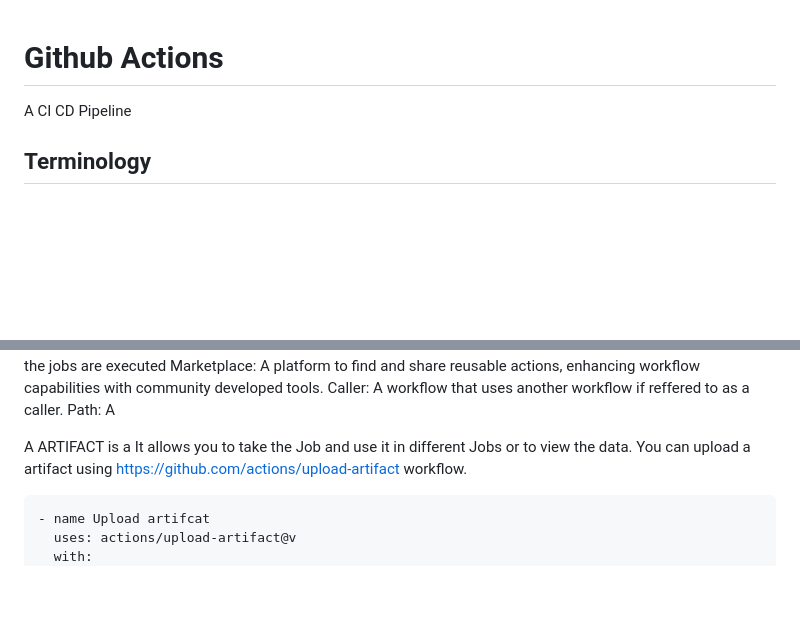
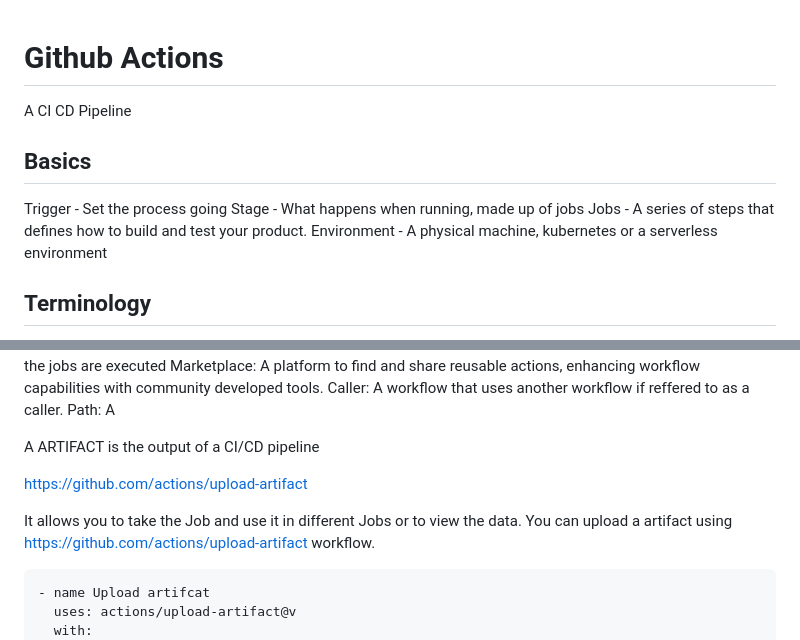
Before and after one commit to webdesignsbytom/fullstack-starter, a Markdown page: Services/github_actions.md, 2 parts joined by grey strips. Rendered like a GitHub page; blank space fills up the shorter version.

````diff
--- a/Services/github_actions.md
+++ b/Services/github_actions.md
@@ -2,6 +2,12 @@
 
 A CI CD Pipeline
 
+## Basics
+
+Trigger - Set the process going
+Stage - What happens when running, made up of jobs
+Jobs - A series of steps that defines how to build and test your product.
+Environment - A physical machine, kubernetes or a serverless environment
 ## Terminology
 
 A WORKFLOW is a YAML file with a collection.
@@ -23,7 +29,10 @@ Marketplace: A platform to find and share reusable actions, enhancing workflow c
 Caller: A workflow that uses another workflow if reffered to as a caller.
 Path: A
 
-A ARTIFACT is a
+A ARTIFACT is the output of a CI/CD pipeline
+
+https://github.com/actions/upload-artifact
+
 It allows you to take the Job and use it in different Jobs or to view the data.
 You can upload a artifact using https://github.com/actions/upload-artifact workflow.
 ```
````
